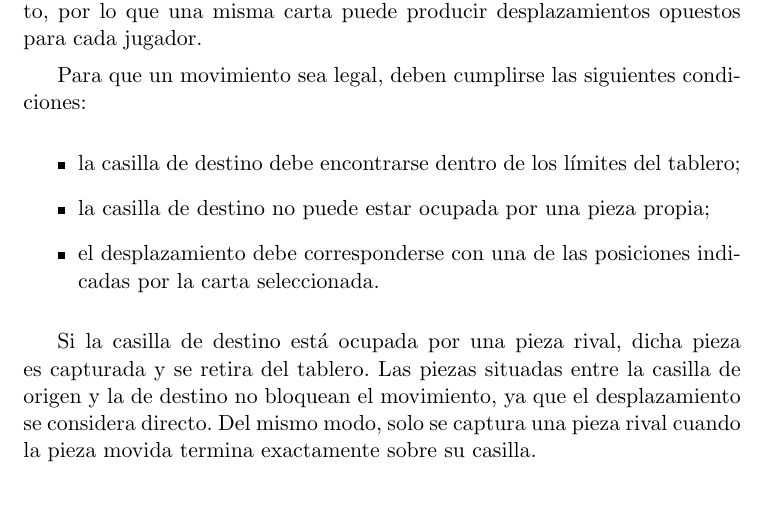
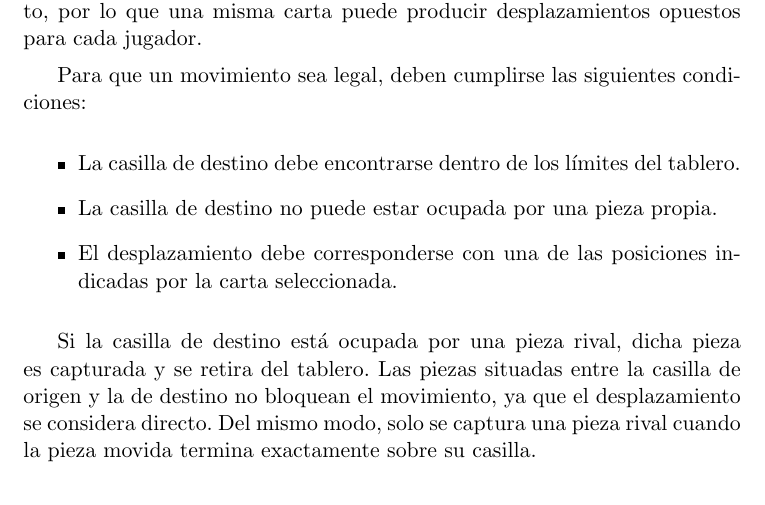
Before and after one commit to marianoaguilar/onitama-vision, a LaTeX thesis (docs/memoria/proyecto.tex, which reads docs/memoria/capitulos/03_Fundamentos_juego_onitama.tex): part of page 48 of 61, cut so that both start at the same text. Compiled offline with pdfLaTeX.

Commit message:
Update chapter 3

```diff
--- a/docs/memoria/capitulos/03_Fundamentos_juego_onitama.tex
+++ b/docs/memoria/capitulos/03_Fundamentos_juego_onitama.tex
@@ -157,9 +157,9 @@ Las cartas representan movimientos relativos respecto a la posición actual de l
 Para que un movimiento sea legal, deben cumplirse las siguientes condiciones:
 
 \begin{itemize}
-    \item la casilla de destino debe encontrarse dentro de los límites del tablero;
-    \item la casilla de destino no puede estar ocupada por una pieza propia;
-    \item el desplazamiento debe corresponderse con una de las posiciones indicadas por la carta seleccionada.
+    \item La casilla de destino debe encontrarse dentro de los límites del tablero.
+    \item La casilla de destino no puede estar ocupada por una pieza propia.
+    \item El desplazamiento debe corresponderse con una de las posiciones indicadas por la carta seleccionada.
 \end{itemize}
 
 Si la casilla de destino está ocupada por una pieza rival, dicha pieza es capturada y se retira del tablero. Las piezas situadas entre la casilla de origen y la de destino no bloquean el movimiento, ya que el desplazamiento se considera directo. Del mismo modo, solo se captura una pieza rival cuando la pieza movida termina exactamente sobre su casilla.
```
